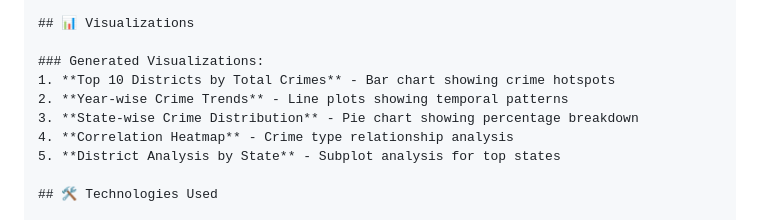
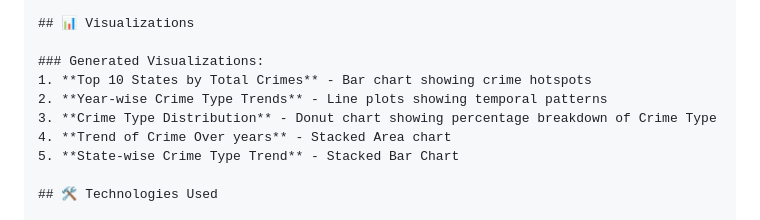
Before and after one commit to omeesha1234567/Crime-Against-Women-in-India, a Markdown page: README.md, the part around the change. GitHub-like rendering.

```diff
--- a/README.md
+++ b/README.md
@@ -81,11 +81,11 @@ This project analyzes crime data against women in India , focusing on district-w
 ## 📊 Visualizations
 
 ### Generated Visualizations:
-1. **Top 10 Districts by Total Crimes** - Bar chart showing crime hotspots
-2. **Year-wise Crime Trends** - Line plots showing temporal patterns
-3. **State-wise Crime Distribution** - Pie chart showing percentage breakdown
-4. **Correlation Heatmap** - Crime type relationship analysis
-5. **District Analysis by State** - Subplot analysis for top states
+1. **Top 10 States by Total Crimes** - Bar chart showing crime hotspots
+2. **Year-wise Crime Type Trends** - Line plots showing temporal patterns
+3. **Crime Type Distribution** - Donut chart showing percentage breakdown of Crime Type
+4. **Trend of Crime Over years** - Stacked Area chart
+5. **State-wise Crime Type Trend** - Stacked Bar Chart
 
 ## 🛠️ Technologies Used
 
```
